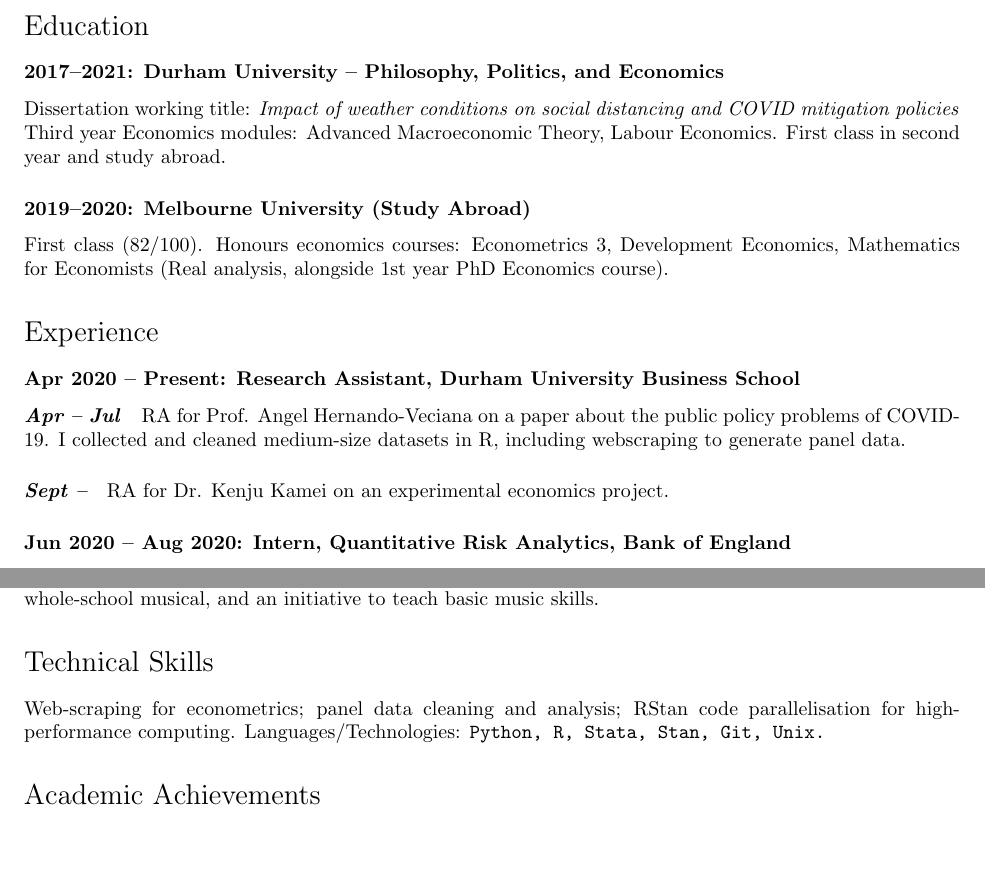
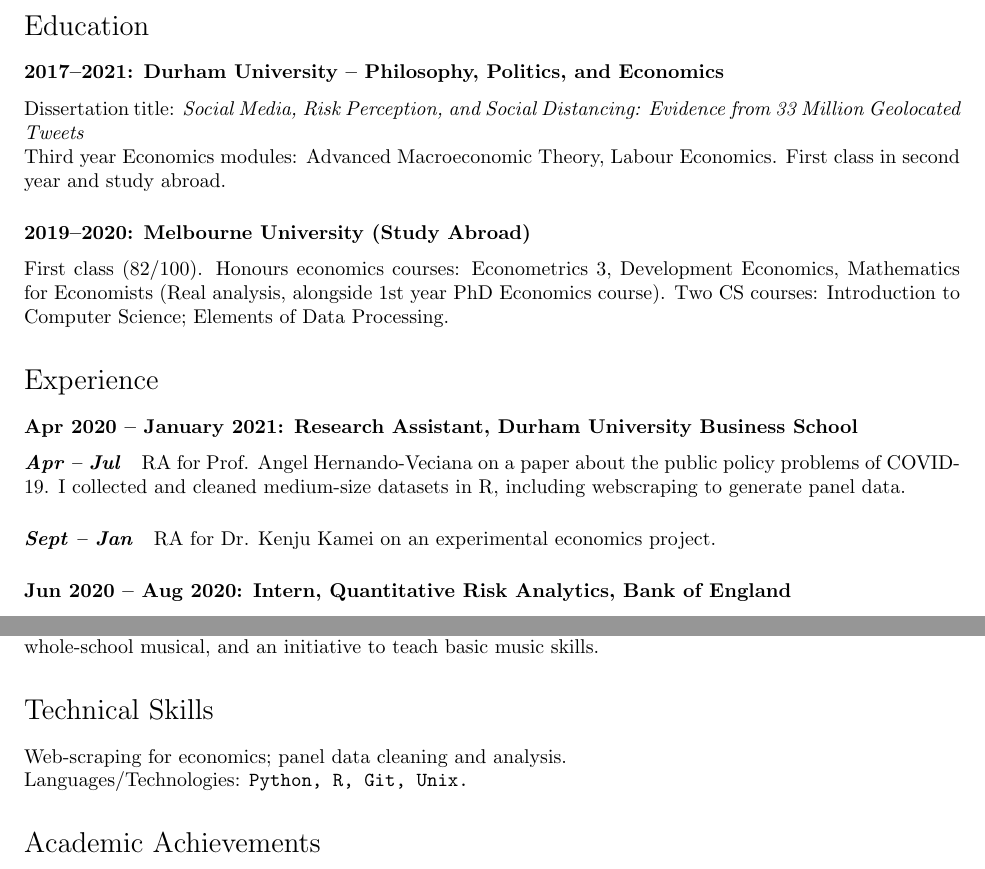
Before and after one commit to georgetyler/resume, a LaTeX CV (gtyler_resume.tex): two parts of pages 1 and 2 of 2, joined at a grey line, cut so that both start at the same text, the shorter picture padded with empty space. Compiled offline with pdfLaTeX.

Commit message:
update for oxford app

```diff
--- a/gtyler_resume.tex
+++ b/gtyler_resume.tex
@@ -115,18 +115,18 @@ Finalist at Durham University applying to postgraduate programmes in Economics.
 \section*{Education}
 
 \subsubsection*{2017--2021: Durham University -- Philosophy, Politics, and Economics}
-Dissertation working title: \textit{Impact of weather conditions on social distancing and COVID mitigation policies} \\
+Dissertation title: \textit{Social Media, Risk Perception, and Social Distancing: Evidence from 33 Million Geolocated Tweets} \\
 Third year Economics modules: Advanced Macroeconomic Theory, Labour Economics. First class in second year and study abroad. %, \textbf{in the top 10 in cohort}.
 \subsubsection*{2019--2020: Melbourne University (Study Abroad)}
-First class (82/100). Honours economics courses: Econometrics 3, Development Economics, Mathematics for Economists (Real analysis, alongside 1st year PhD Economics course).
+First class (82/100). Honours economics courses: Econometrics 3, Development Economics, Mathematics for Economists (Real analysis, alongside 1st year PhD Economics course). Two CS courses: Introduction to Computer Science; Elements of Data Processing.
 %\subsubsection*{2009--2016: The Oratory School, Woodcote, Oxfordshire}
 %A*AA at A level in Latin, Classical Greek, Mathematics respectively. 12 A*s at GCSE.
 
 
 \section*{Experience}
-\subsubsection*{Apr 2020 -- Present: Research Assistant, Durham University Business School}
-\paragraph*{\textit{Apr -- Jul}} RA for Prof. Angel Hernando-Veciana on a paper about the public policy problems of COVID-19. I collected and cleaned medium-size datasets in R, including webscraping to generate panel data.% I am now writing my dissertation using the dataset.
-\paragraph{\textit{Sept --}} RA for Dr. Kenju Kamei on an experimental economics project.
+\subsubsection*{Apr 2020 -- January 2021: Research Assistant, Durham University Business School}
+\paragraph*{\textit{Apr -- Jul}} RA for Prof. Angel Hernando-Veciana on a paper about the public policy problems of COVID-19. I collected and cleaned medium-size datasets in R, including webscraping to generate panel data.
+\paragraph{\textit{Sept -- Jan}} RA for Dr. Kenju Kamei on an experimental economics project.
 
 \subsubsection*{Jun 2020 -- Aug 2020: Intern, Quantitative Risk Analytics, Bank of England}
 I interned at the Bank of England, in a research team in the Financial Risk Management division of the Markets directorate. I completed two projects. In the first project I wrote and tested production code for a risk model; in the second, I researched and wrote a risk model for a new asset class. The research paper passed committee review and will be the basis of future work on the asset class for the QRA team.
@@ -144,7 +144,7 @@ Worked at Future Hope, which provides housing, education, and healthcare to stre
 %Shadowed a senior consultant at highly competitive Insight week. I undertook a consultancy project and assisted with confidential auditing of client data.
 
 \section*{Technical Skills}
-Web-scraping for econometrics; panel data cleaning and analysis; RStan code parallelisation for high-performance computing.  Languages/Technologies: \texttt{Python, R, Stata, Stan, Git, Unix.}
+Web-scraping for economics; panel data cleaning and analysis. \\ Languages/Technologies: \texttt{Python, R, Git, Unix.}
 
 
 \section*{Academic Achievements}
```
Also changed, not shown: gtyler_resume.pdf.
